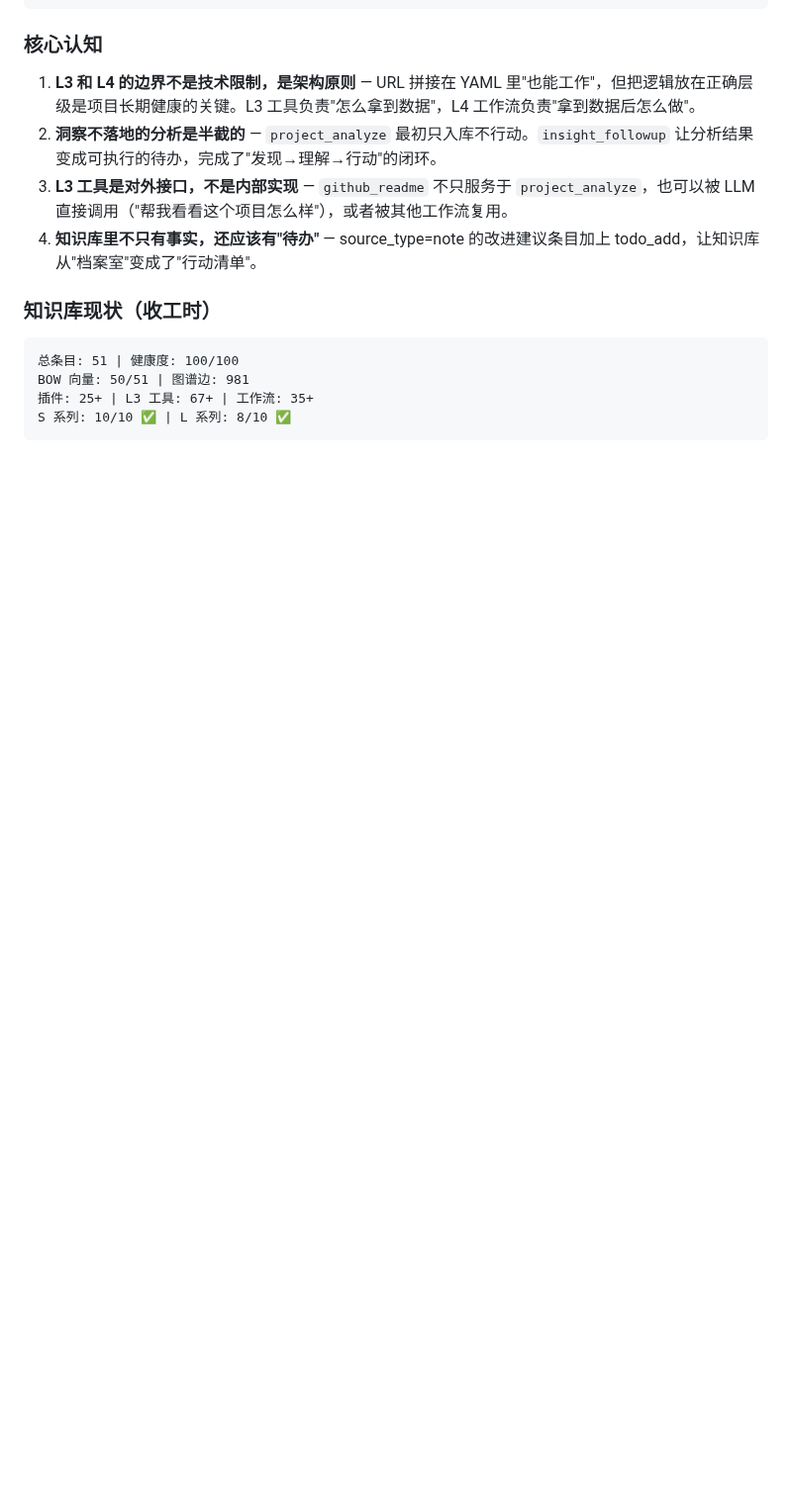
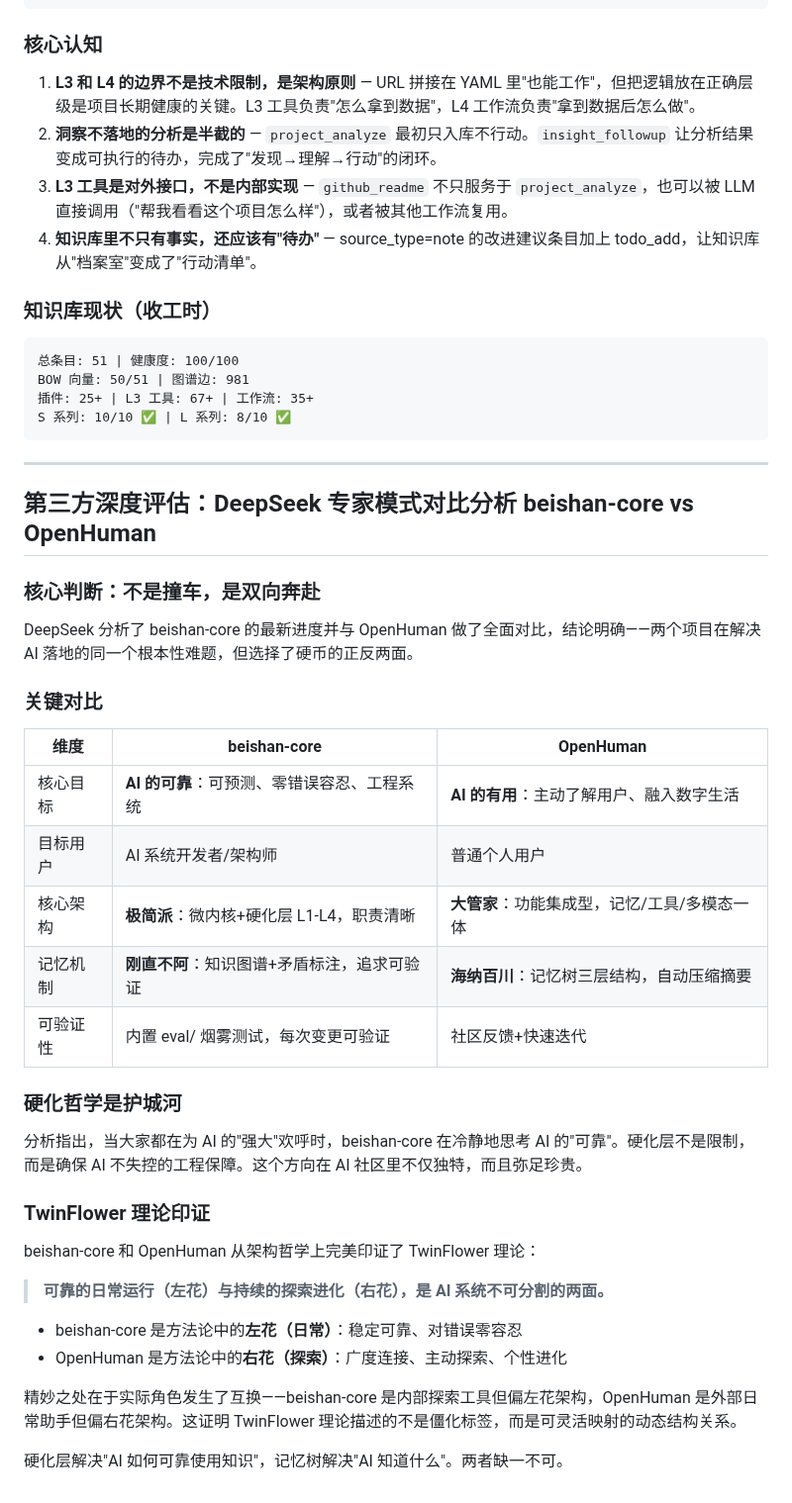
Before and after one commit to diuclive-lab/beishan-core, a Markdown page: DEVLOG_20260522.md, the part around the change. Shown at 99% size. Drawn GitHub-style; blank space fills up the shorter version.

Commit message:
docs: 更新开发日志 — DeepSeek 专家对比分析 + TwinFlower 理论印证
Co-Authored-By: Claude Opus 4.7 <noreply@anthropic.com>

````diff
--- a/DEVLOG_20260522.md
+++ b/DEVLOG_20260522.md
@@ -1142,3 +1142,38 @@ BOW 向量: 50/51 | 图谱边: 981
 插件: 25+ | L3 工具: 67+ | 工作流: 35+
 S 系列: 10/10 ✅ | L 系列: 8/10 ✅
 ```
+
+---
+
+## 第三方深度评估：DeepSeek 专家模式对比分析 beishan-core vs OpenHuman
+
+### 核心判断：不是撞车，是双向奔赴
+
+DeepSeek 分析了 beishan-core 的最新进度并与 OpenHuman 做了全面对比，结论明确——两个项目在解决 AI 落地的同一个根本性难题，但选择了硬币的正反两面。
+
+### 关键对比
+
+| 维度 | beishan-core | OpenHuman |
+|------|-------------|-----------|
+| 核心目标 | **AI 的可靠**：可预测、零错误容忍、工程系统 | **AI 的有用**：主动了解用户、融入数字生活 |
+| 目标用户 | AI 系统开发者/架构师 | 普通个人用户 |
+| 核心架构 | **极简派**：微内核+硬化层 L1-L4，职责清晰 | **大管家**：功能集成型，记忆/工具/多模态一体 |
+| 记忆机制 | **刚直不阿**：知识图谱+矛盾标注，追求可验证 | **海纳百川**：记忆树三层结构，自动压缩摘要 |
+| 可验证性 | 内置 eval/ 烟雾测试，每次变更可验证 | 社区反馈+快速迭代 |
+
+### 硬化哲学是护城河
+
+分析指出，当大家都在为 AI 的"强大"欢呼时，beishan-core 在冷静地思考 AI 的"可靠"。硬化层不是限制，而是确保 AI 不失控的工程保障。这个方向在 AI 社区里不仅独特，而且弥足珍贵。
+
+### TwinFlower 理论印证
+
+beishan-core 和 OpenHuman 从架构哲学上完美印证了 TwinFlower 理论：
+
+> **可靠的日常运行（左花）与持续的探索进化（右花），是 AI 系统不可分割的两面。**
+
+- beishan-core 是方法论中的**左花（日常）**：稳定可靠、对错误零容忍
+- OpenHuman 是方法论中的**右花（探索）**：广度连接、主动探索、个性进化
+
+精妙之处在于实际角色发生了互换——beishan-core 是内部探索工具但偏左花架构，OpenHuman 是外部日常助手但偏右花架构。这证明 TwinFlower 理论描述的不是僵化标签，而是可灵活映射的动态结构关系。
+
+硬化层解决"AI 如何可靠使用知识"，记忆树解决"AI 知道什么"。两者缺一不可。
````
